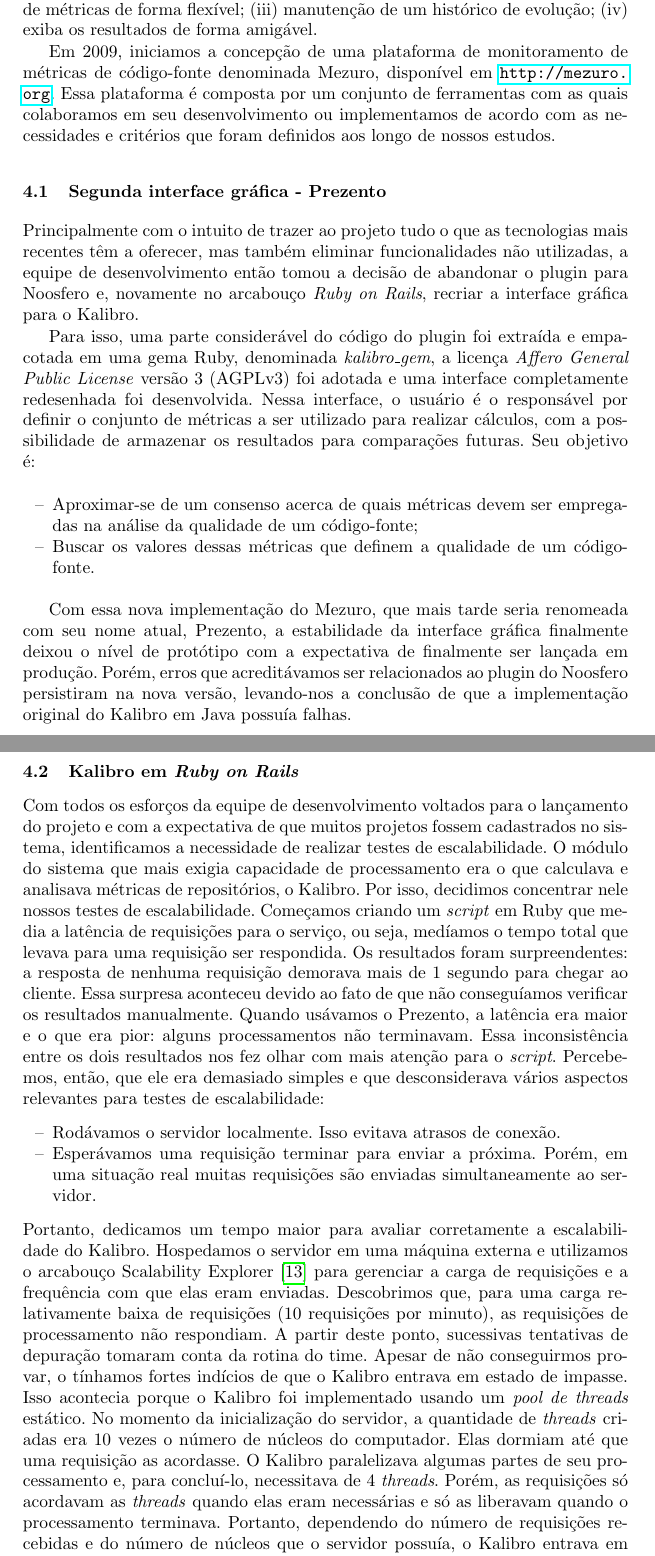
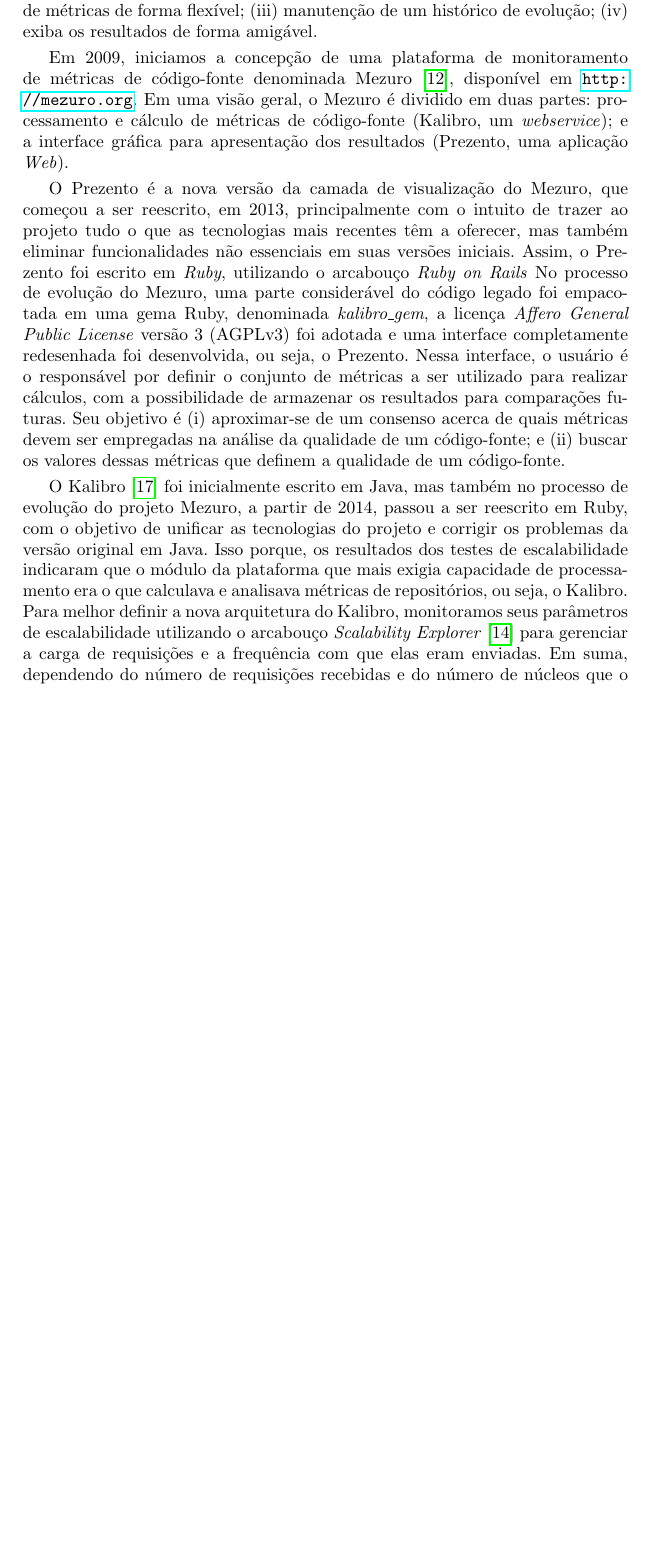
Before and after one commit to mezuro/mezuro-presentations, a LaTeX paper (articles/eselaw/mezuro.tex): two parts of pages 7 and 8 of 17 before the commit and part of page 7 of 15 after it, the two joined at a grey line, cut so that both start at the same text, the shorter picture padded with empty space. Compiled offline with pdfLaTeX.

Commit message:
updating the first part of session on Mezuro

```diff
--- a/articles/eselaw/mezuro.tex
+++ b/articles/eselaw/mezuro.tex
@@ -433,13 +431,49 @@
-(i) interface que agrupe as diversas ferramentas disponíveis;
-(ii) permita seleção e composição de métricas de forma flexível;
-(iii) manutenção de um histórico de evolução;
-(iv) exiba os resultados de forma amigável.
+seguintes características se faz necessária, para a introdução deste tipo de
+avaliação constante às metodologias de desenvolvimento de software: (i)
+interface que agrupe as diversas ferramentas disponíveis; (ii) permita seleção
+e composição de métricas de forma flexível; (iii) manutenção de um histórico de
+evolução; (iv) exiba os resultados de forma amigável.
 
-Em 2009, iniciamos a concepção de uma plataforma de monitoramento de métricas de código-fonte denominada Mezuro, disponível em {\url{http://mezuro.org}}. Essa plataforma é composta por um conjunto
-de ferramentas com as quais colaboramos em seu desenvolvimento ou implementamos de acordo
-com as necessidades e critérios que foram definidos aos longo de nossos estudos.
+Em 2009, iniciamos a concepção de uma plataforma de monitoramento de métricas
+de código-fonte denominada Mezuro\cite{mezuro2012}, disponível em
+{\url{http://mezuro.org}}.
+%
+Em uma visão geral, o Mezuro é dividido em duas partes: processamento e cálculo
+de métricas de código-fonte (Kalibro, um \textit{webservice}); e a interface
+gráfica para apresentação dos resultados (Prezento, uma aplicação
+\textit{Web}).
 
- \subsection{Segunda interface gráfica - Prezento}
-\label{sec:segundo-prototipo}
+O Prezento é a nova versão da camada de visualização do Mezuro, que começou a
+ser reescrito, em 2013, principalmente com o intuito de trazer ao projeto tudo
+o que as tecnologias mais recentes têm a oferecer, mas também eliminar
+funcionalidades não essenciais em suas versões iniciais. Assim, o Prezento foi
+escrito em \textit{Ruby}, utilizando o arcabouço \textit{Ruby on Rails}
+%
+No processo de evolução do Mezuro, uma parte considerável do código legado foi
+empacotada em uma gema Ruby, denominada \textit{kalibro\_gem}, a licença
+\textit{Affero General Public License} versão 3 (AGPLv3) foi adotada e uma
+interface completamente redesenhada foi desenvolvida, ou seja, o Prezento.
+%
+Nessa interface, o usuário é o responsável por definir o conjunto de métricas a
+ser utilizado para realizar cálculos, com a possibilidade de armazenar os
+resultados para comparações futuras. Seu objetivo é (i) aproximar-se de um
+consenso acerca de quais métricas devem ser empregadas na análise da qualidade
+de um código-fonte; e (ii) buscar os valores dessas métricas que definem a
+qualidade de um código-fonte.
 
-Principalmente com o intuito de trazer ao projeto tudo o que as tecnologias mais recentes têm a oferecer, mas também eliminar funcionalidades não utilizadas, a equipe de desenvolvimento então tomou a decisão de abandonar o plugin para Noosfero e, novamente no arcabouço \textit{Ruby on Rails}, recriar a interface gráfica para o Kalibro.
+O Kalibro\cite{de2013kalibro} foi inicialmente escrito em Java, mas também no
+processo de evolução do projeto Mezuro, a partir de 2014, passou a ser
+reescrito em Ruby, com o objetivo de unificar as tecnologias do projeto e
+corrigir os problemas da versão original em Java.
+%
+Isso porque, os resultados dos testes de escalabilidade indicaram que o módulo
+da plataforma que mais exigia capacidade de processamento era o que calculava e
+analisava métricas de repositórios, ou seja, o Kalibro.
+%
+Para melhor definir a nova arquitetura do Kalibro, monitoramos seus parâmetros
+de escalabilidade utilizando o arcabouço \textit{Scalability Explorer}
+\cite{moura2013automated} para gerenciar a carga de requisições e a frequência
+com que elas eram enviadas.
+%
+Em suma, dependendo do número de requisições recebidas e do número de núcleos
+que o servidor possuía, o Kalibro original entrava em estado de impasse. Além
@@ -446,18 +486,6 @@
 
-  Para isso, uma parte considerável do código do plugin foi extraída e empacotada em uma gema Ruby, denominada \textit{kalibro\_gem}, a licença \textit{Affero General Public License} versão 3 (AGPLv3) foi adotada e uma interface completamente redesenhada foi desenvolvida. Nessa interface, o usuário é o responsável por definir o conjunto de métricas a ser utilizado para realizar cálculos, com a possibilidade de armazenar os resultados para comparações futuras. Seu objetivo é:
+%------------------------------------------------------------------------------
 
-  \begin{itemize}
-    \item Aproximar-se de um consenso acerca de quais métricas devem ser empregadas na análise da qualidade de um código-fonte;
-    \item Buscar os valores dessas métricas que definem a qualidade de um código-fonte.
-  \end{itemize}
+\subsection{Arquitetura do Mezuro}
+\label{sec:arquitetura}
 
-  Com essa nova implementação do Mezuro, que mais tarde seria renomeada com seu nome atual, Prezento, a estabilidade da interface gráfica finalmente deixou o nível de protótipo com a expectativa de finalmente ser lançada em produção. Porém, erros que acreditávamos ser relacionados ao plugin do Noosfero persistiram na nova versão, levando-nos a conclusão de que a implementação original do Kalibro em Java possuía falhas.
-
-  \subsection{Kalibro em \textit{Ruby on Rails}}
-  Com todos os esforços da equipe de desenvolvimento voltados para o lançamento do projeto e com a expectativa de que muitos projetos fossem cadastrados no sistema, identificamos a necessidade de realizar testes de escalabilidade. O módulo do sistema que mais exigia capacidade de processamento era o que calculava e analisava métricas de repositórios, o Kalibro. Por isso, decidimos concentrar nele nossos testes de escalabilidade.
-  Começamos criando um \textit{script} em Ruby que media a latência de requisições para o serviço, ou seja, medíamos o tempo total que levava para uma requisição ser respondida. Os resultados foram surpreendentes: a resposta de nenhuma requisição demorava mais de 1 segundo para chegar ao cliente. Essa surpresa aconteceu devido ao fato de que não conseguíamos verificar os resultados manualmente. Quando usávamos o Prezento, a latência era maior e o que era pior: alguns processamentos não terminavam. Essa inconsistência entre os dois resultados nos fez olhar com mais atenção para o \textit{script}. Percebemos, então, que ele era demasiado simples e que desconsiderava vários aspectos relevantes para testes de escalabilidade:
-  \begin{itemize}
-    \item Rodávamos o servidor localmente. Isso evitava atrasos de conexão.
-    \item Esperávamos uma requisição terminar para enviar a próxima. Porém, em uma situação real muitas requisições são enviadas simultaneamente ao servidor.
-  \end{itemize}
-  Portanto, dedicamos um tempo maior para avaliar corretamente a escalabilidade do Kalibro. Hospedamos o servidor em uma máquina externa e utilizamos o arcabouço Scalability Explorer \cite{moura2013automated} para gerenciar a carga de requisições e a frequência com que elas eram enviadas. Descobrimos que, para uma carga relativamente baixa de requisições (10 requisições por minuto), as requisições de processamento não respondiam. A partir deste ponto, sucessivas tentativas de depuração tomaram conta da rotina do time. Apesar de não conseguirmos provar, o tínhamos fortes indícios de que o Kalibro entrava em estado de impasse. Isso acontecia porque o Kalibro foi implementado usando um \textit{pool de threads} estático. No momento da inicialização do servidor, a quantidade de \textit{threads} criadas era 10 vezes o número de núcleos do computador. Elas dormiam até que uma requisição as acordasse. O Kalibro paralelizava algumas partes de seu processamento e, para concluí-lo, necessitava de 4 \textit{threads}. Porém, as requisições só acordavam as \textit{threads} quando elas eram necessárias e só as liberavam quando o processamento terminava. Portanto, dependendo do número de requisições recebidas e do número de núcleos que o servidor possuía, o Kalibro entrava em estado de impasse. Por exemplo, se o servidor tivesse 3 núcleos, o Kalibro criaria um \textit{pool} de 30 \textit{threads}. Se 10 requisições chegassem simultaneamente no servidor, a probabilidade era alta de que houvesse um impasse.
```
Also changed, not shown: articles/eselaw/mezuro.bib (+8 -0 lines), articles/eselaw/mezuro.tex (19 more changed lines).
